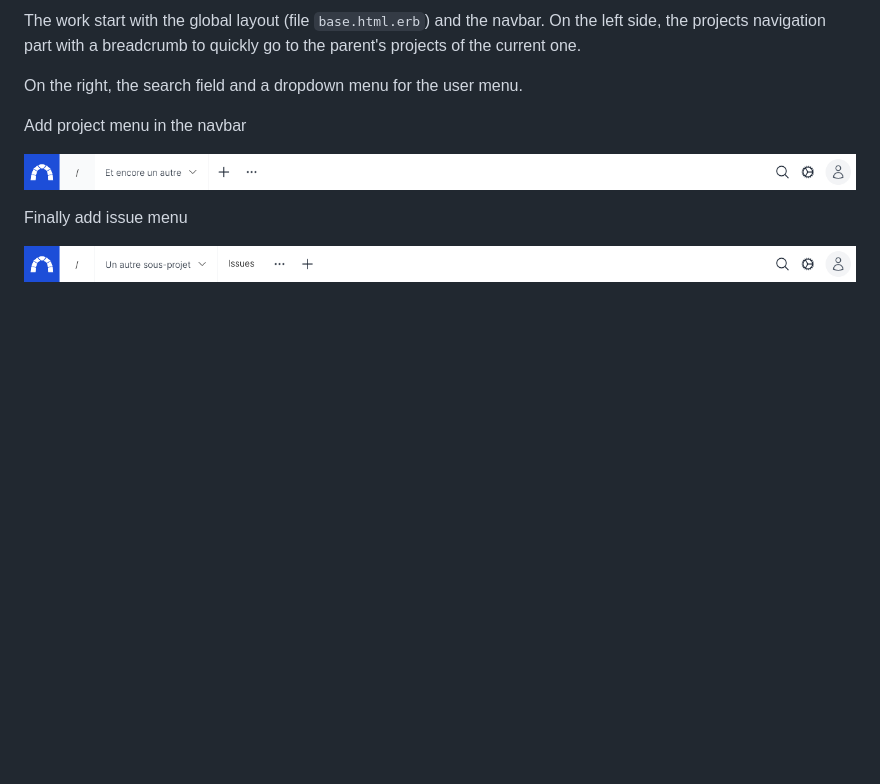
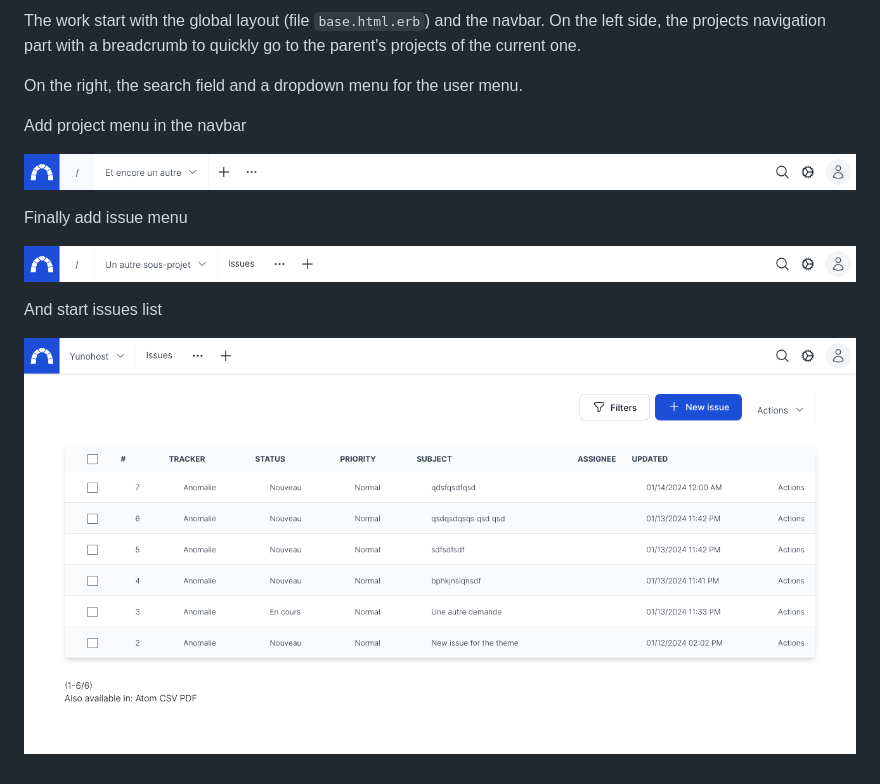
Before and after one commit to tantic/redmine_asap_theme, a Markdown page: doc/progress.md, the part around the change. Rendered like a GitHub page; pictures changed too: doc/img/first-issues.png (added); blank space fills up the shorter version.

Commit message:
start issues design
Signed-off-by: Tantic <mailotantic@gmail.com>

```diff
--- a/doc/progress.md
+++ b/doc/progress.md
@@ -17,3 +17,7 @@ Add project menu in the navbar
 Finally add issue menu
 
 ![Three](img/three.png)
+
+And start issues list
+
+![first-issues](img/first-issues.png)
```
